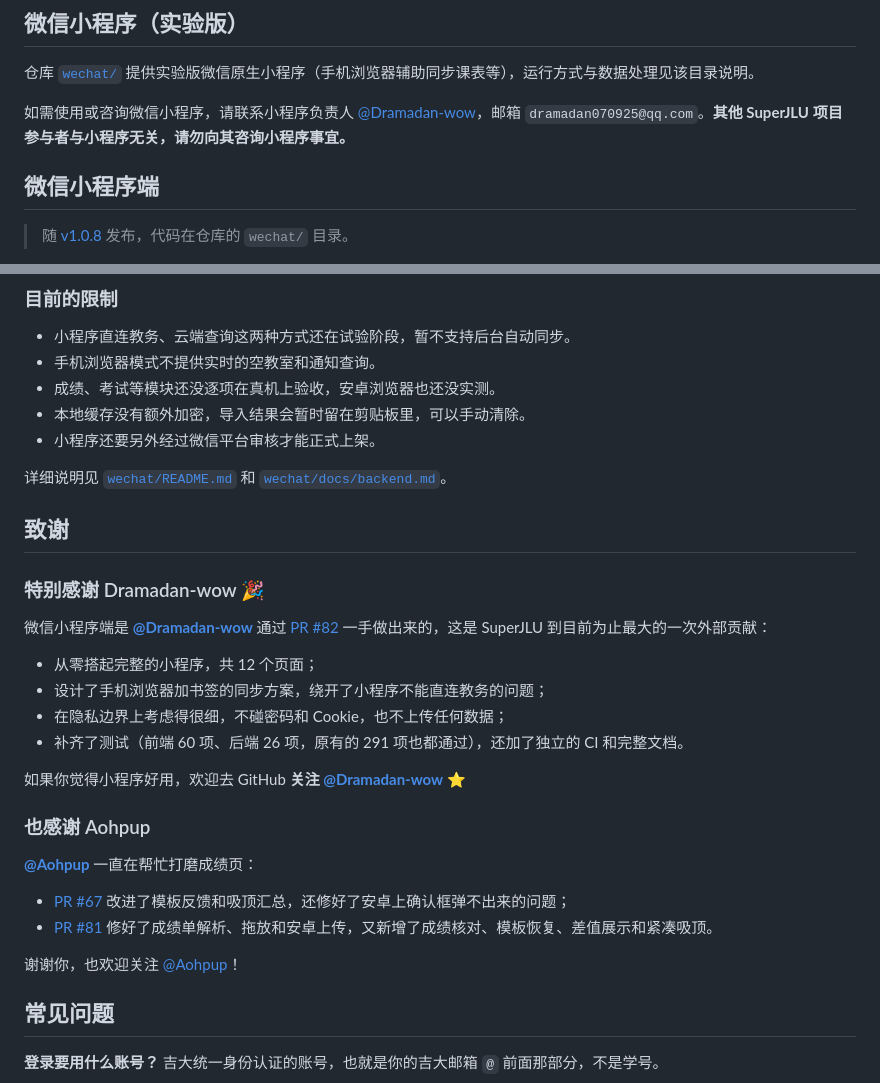
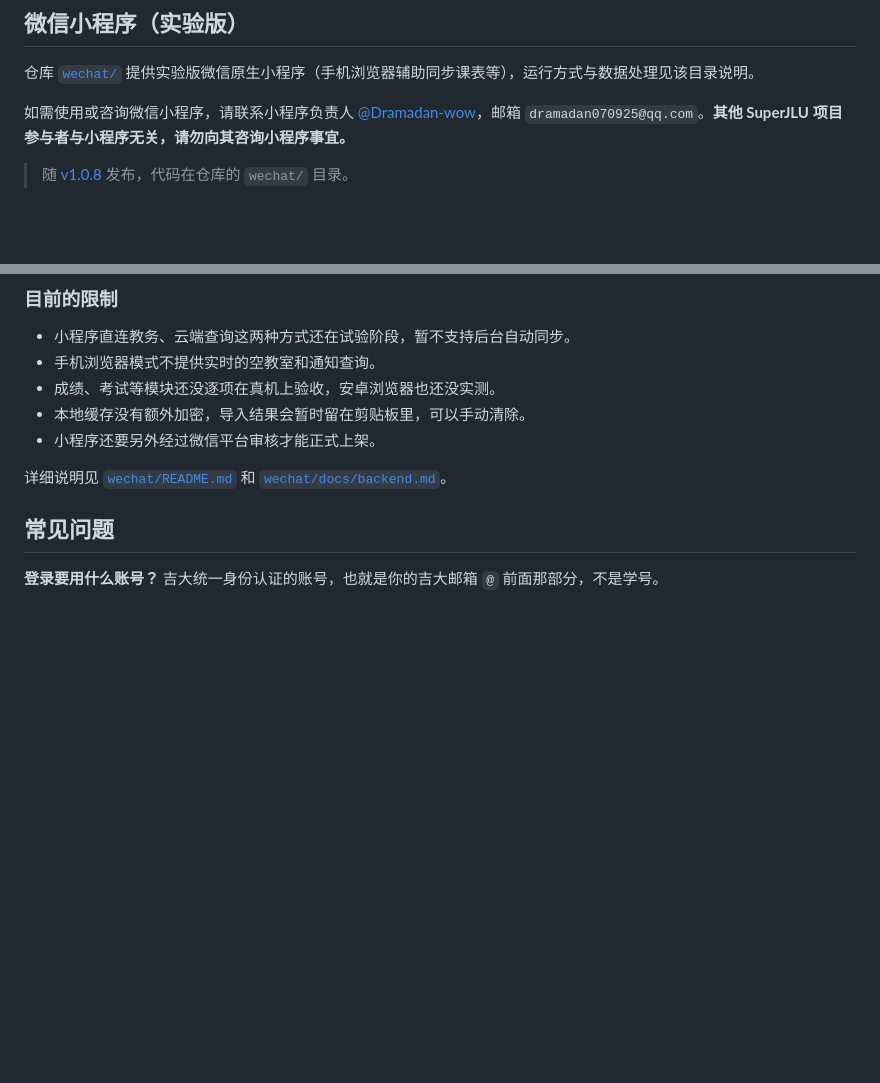
Before and after one commit to Aohpup/SuperJLU, a Markdown page: README.md, 2 parts joined by grey strips. Drawn GitHub-style; blank space fills up the shorter version.

Commit message:
更新 README.md

```diff
--- a/README.md
+++ b/README.md
@@ -73,8 +73,6 @@
 
 如需使用或咨询微信小程序，请联系小程序负责人 [@Dramadan-wow](https://github.com/Dramadan-wow)，邮箱 `dramadan070925@qq.com`。**其他 SuperJLU 项目参与者与小程序无关，请勿向其咨询小程序事宜。**
 
-## 微信小程序端
-
 > 随 [v1.0.8](https://github.com/Runa-Asahi/SuperJLU/releases/tag/v1.0.8) 发布，代码在仓库的 `wechat/` 目录。
 
 SuperJLU 现在多了一个**微信原生小程序**，没有安卓 App 的同学（比如 iPhone 用户）也能在手机上查自己的教务数据。原有的桌面端、安卓 App 和 Python 包都不受影响。小程序共 12 个页面：课表、成绩与绩点、考试、学业、校园入口、个人设置、隐私说明等。
@@ -103,28 +101,6 @@ SuperJLU 现在多了一个**微信原生小程序**，没有安卓 App 的同
 - 小程序还要另外经过微信平台审核才能正式上架。
 
 详细说明见 [`wechat/README.md`](wechat/README.md) 和 [`wechat/docs/backend.md`](wechat/docs/backend.md)。
-
-## 致谢
-
-### 特别感谢 Dramadan-wow 🎉
-
-微信小程序端是 [**@Dramadan-wow**](https://github.com/Dramadan-wow) 通过 [PR #82](https://github.com/Runa-Asahi/SuperJLU/pull/82) 一手做出来的，这是 SuperJLU 到目前为止最大的一次外部贡献：
-
-- 从零搭起完整的小程序，共 12 个页面；
-- 设计了手机浏览器加书签的同步方案，绕开了小程序不能直连教务的问题；
-- 在隐私边界上考虑得很细，不碰密码和 Cookie，也不上传任何数据；
-- 补齐了测试（前端 60 项、后端 26 项，原有的 291 项也都通过），还加了独立的 CI 和完整文档。
-
-如果你觉得小程序好用，欢迎去 GitHub **关注 [@Dramadan-wow](https://github.com/Dramadan-wow)** ⭐
-
-### 也感谢 Aohpup
-
-[**@Aohpup**](https://github.com/Aohpup) 一直在帮忙打磨成绩页：
-
-- [PR #67](https://github.com/Runa-Asahi/SuperJLU/pull/67) 改进了模板反馈和吸顶汇总，还修好了安卓上确认框弹不出来的问题；
-- [PR #81](https://github.com/Runa-Asahi/SuperJLU/pull/81) 修好了成绩单解析、拖放和安卓上传，又新增了成绩核对、模板恢复、差值展示和紧凑吸顶。
-
-谢谢你，也欢迎关注 [@Aohpup](https://github.com/Aohpup)！
 
 ## 常见问题
 
```
